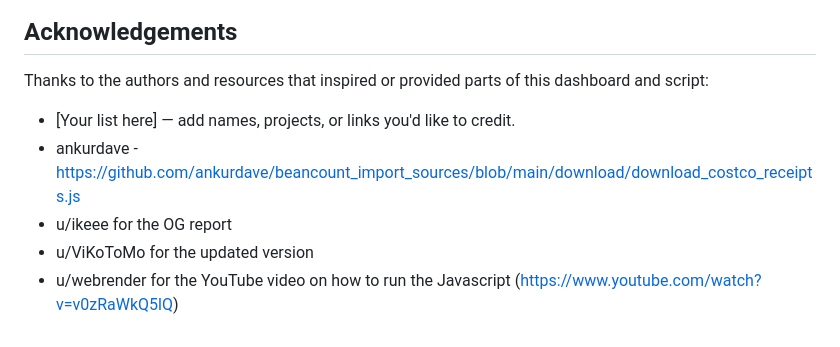
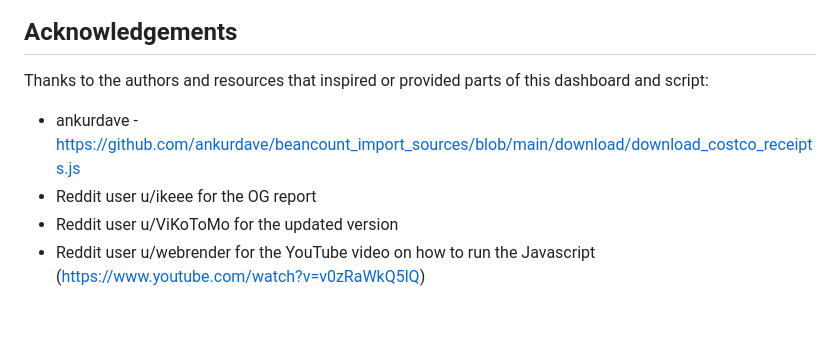
Before and after one commit to ddeitterick/costco-receipt-dashboard, a Markdown page: README.md, the part around the change. GitHub-like rendering.

Commit message:
Update acknowledgements section in README.md

```diff
--- a/README.md
+++ b/README.md
@@ -93,8 +93,7 @@ This project uses code from the [@ankurdave/beancount_import_sources](https://gi
 ## Acknowledgements
 Thanks to the authors and resources that inspired or provided parts of this dashboard and script:
 
-- [Your list here] — add names, projects, or links you'd like to credit.
 - ankurdave - https://github.com/ankurdave/beancount_import_sources/blob/main/download/download_costco_receipts.js
-- u/ikeee for the OG report
-- u/ViKoToMo for the updated version
-- u/webrender for the YouTube video on how to run the Javascript (https://www.youtube.com/watch?v=v0zRaWkQ5lQ)
+- Reddit user u/ikeee for the OG report
+- Reddit user u/ViKoToMo for the updated version
+- Reddit user u/webrender for the YouTube video on how to run the Javascript (https://www.youtube.com/watch?v=v0zRaWkQ5lQ)
```
